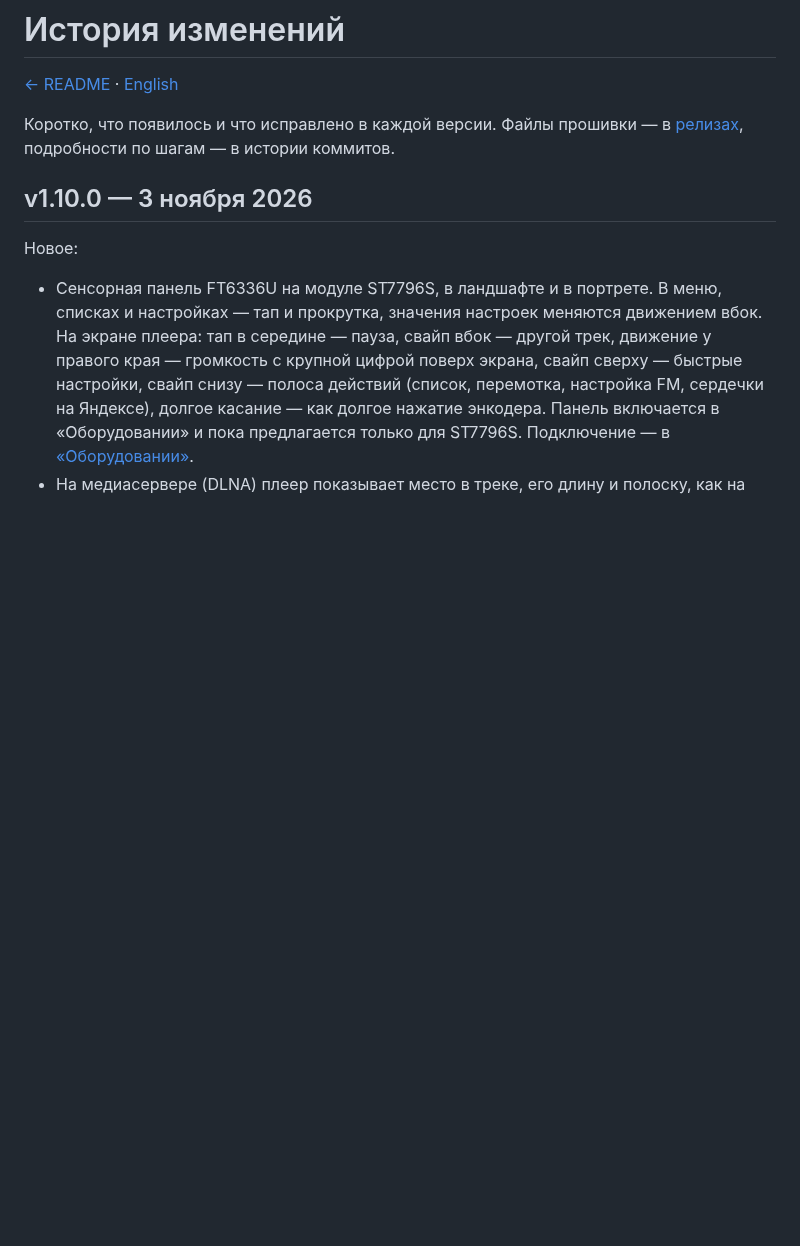
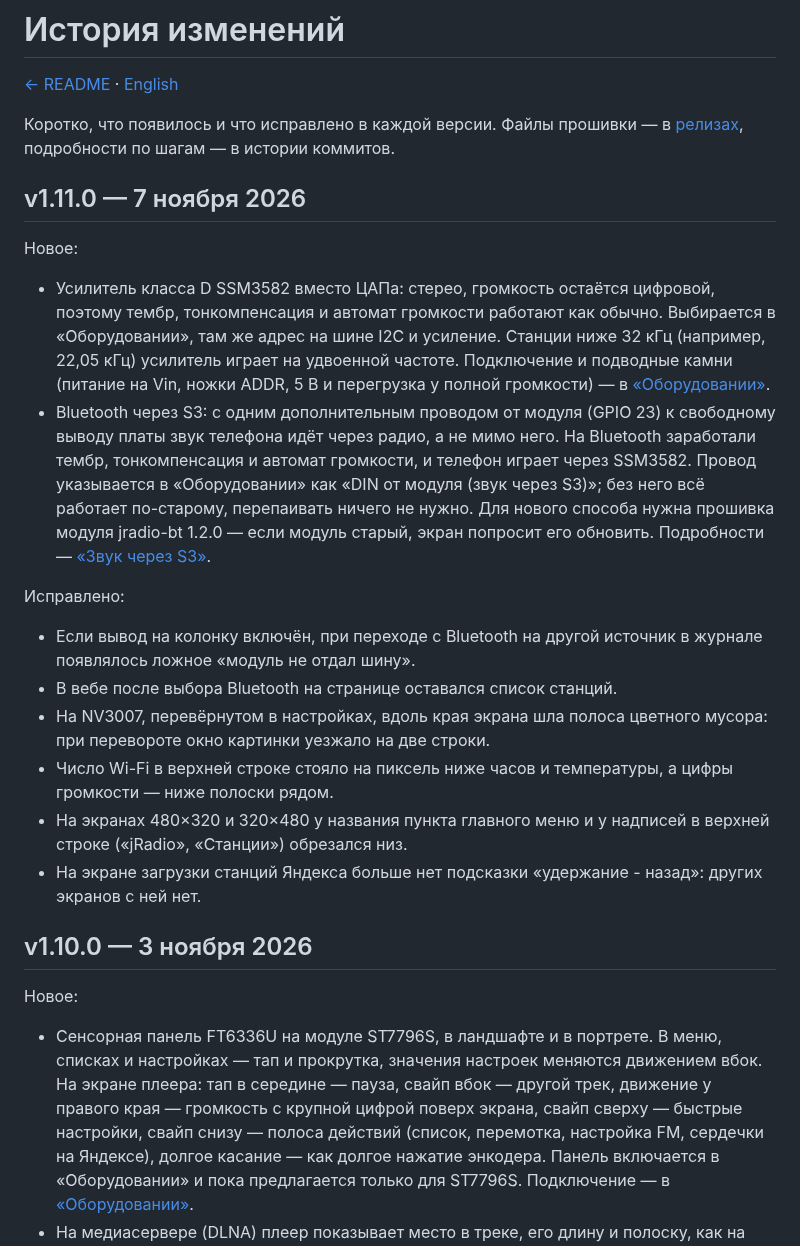
Before and after one commit to jmper-ha/jradio, a Markdown page: doc/changelog.md, the part around the change. GitHub-like rendering; blank space fills up the shorter version.

```diff
--- a/doc/changelog.md
+++ b/doc/changelog.md
@@ -5,6 +5,38 @@
 Коротко, что появилось и что исправлено в каждой версии. Файлы прошивки — в
 [релизах](https://github.com/jmper-ha/jradio/releases), подробности по шагам —
 в истории коммитов.
+
+## v1.11.0 — 7 ноября 2026
+
+Новое:
+- Усилитель класса D SSM3582 вместо ЦАПа: стерео, громкость остаётся
+  цифровой, поэтому тембр, тонкомпенсация и автомат громкости работают как
+  обычно. Выбирается в «Оборудовании», там же адрес на шине I2C и усиление.
+  Станции ниже 32 кГц (например, 22,05 кГц) усилитель играет на удвоенной
+  частоте. Подключение и подводные камни (питание на Vin, ножки ADDR, 5 В и
+  перегрузка у полной громкости) — в
+  [«Оборудовании»](hardware.md#усилитель-ssm3582).
+- Bluetooth через S3: с одним дополнительным проводом от модуля (GPIO 23) к
+  свободному выводу платы звук телефона идёт через радио, а не мимо него. На
+  Bluetooth заработали тембр, тонкомпенсация и автомат громкости, и телефон
+  играет через SSM3582. Провод указывается в «Оборудовании» как «DIN от
+  модуля (звук через S3)»; без него всё работает по-старому, перепаивать
+  ничего не нужно. Для нового способа нужна прошивка модуля jradio-bt
+  1.2.0 — если модуль старый, экран попросит его обновить. Подробности —
+  [«Звук через S3»](hardware.md#звук-через-s3).
+
+Исправлено:
+- Если вывод на колонку включён, при переходе с Bluetooth на другой источник
+  в журнале появлялось ложное «модуль не отдал шину».
+- В вебе после выбора Bluetooth на странице оставался список станций.
+- На NV3007, перевёрнутом в настройках, вдоль края экрана шла полоса цветного
+  мусора: при перевороте окно картинки уезжало на две строки.
+- Число Wi-Fi в верхней строке стояло на пиксель ниже часов и температуры, а
+  цифры громкости — ниже полоски рядом.
+- На экранах 480×320 и 320×480 у названия пункта главного меню и у надписей
+  в верхней строке («jRadio», «Станции») обрезался низ.
+- На экране загрузки станций Яндекса больше нет подсказки «удержание - назад»:
+  других экранов с ней нет.
 
 ## v1.10.0 — 3 ноября 2026
 
```
Also changed, not shown: doc/changelog.en.md (+31 -0 lines).
